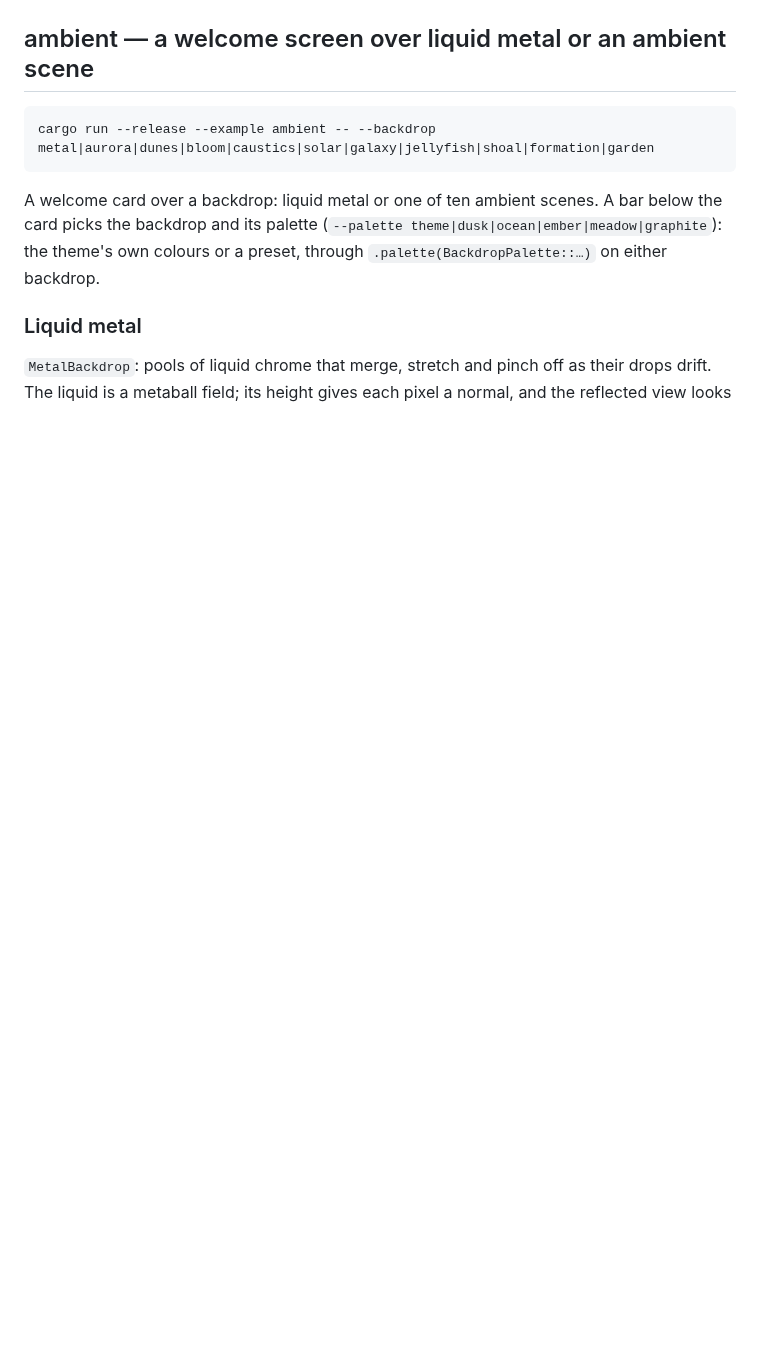
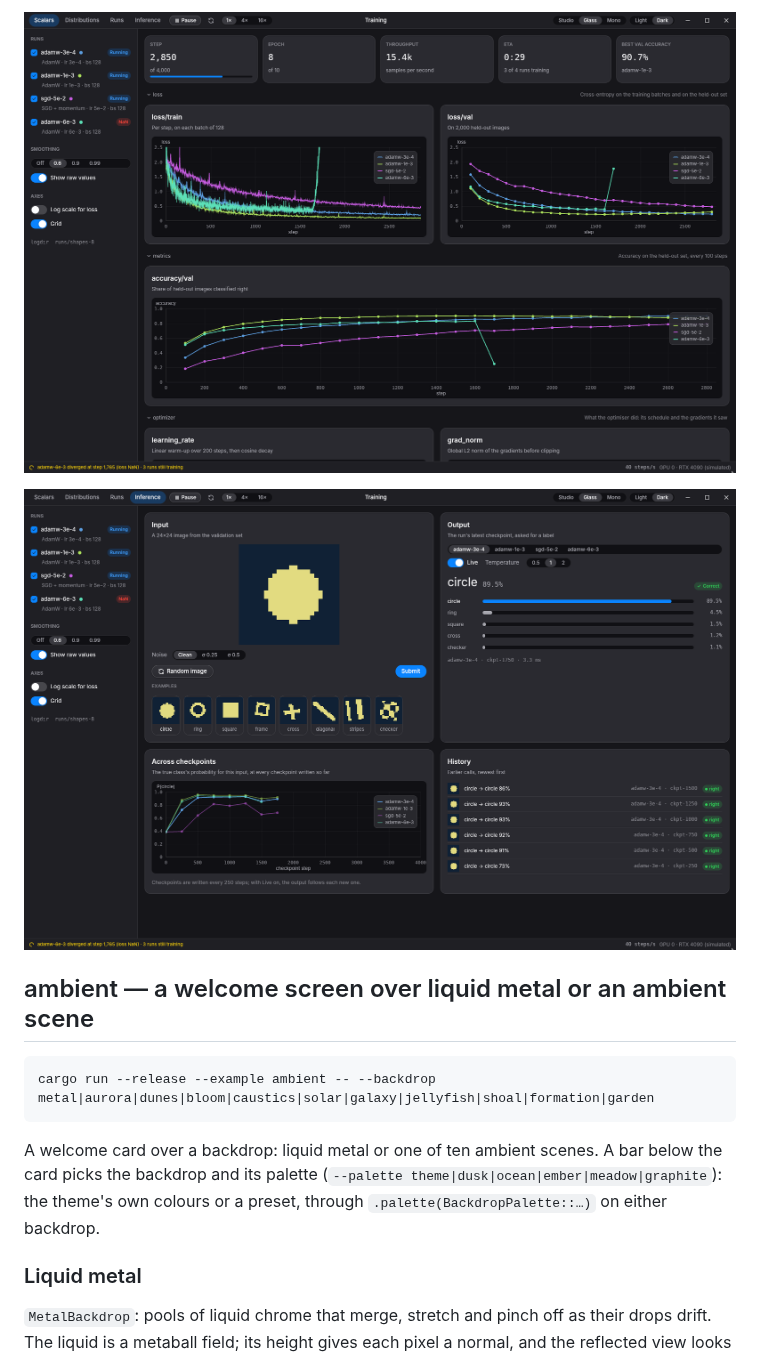
Before and after one commit to uthree/design-language, a Markdown page: doc/examples.md, the part around one of its changes. Rendered like a GitHub page; pictures changed too: doc/images/training-dashboard-inference.png (added), doc/images/training-dashboard-scalars.png (added); blank space fills up the shorter version.

```diff
--- a/doc/examples.md
+++ b/doc/examples.md
@@ -104,3 +128,6 @@ These two screenshots were captured on Linux under Xvfb.
+![Training dashboard, Scalars](images/training-dashboard-scalars.png)
+
+![Training dashboard, Inference](images/training-dashboard-inference.png)
 
 ## ambient — a welcome screen over liquid metal or an ambient scene
 
```
Also changed, not shown: other parts of doc/examples.md (+24 -0 lines), skills/atelier-gpui/SKILL.md (+2 -1 lines), 1 other file.
